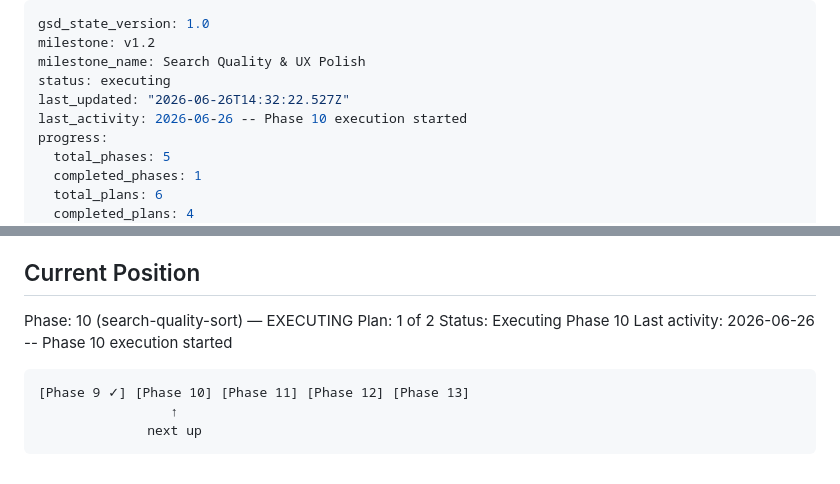
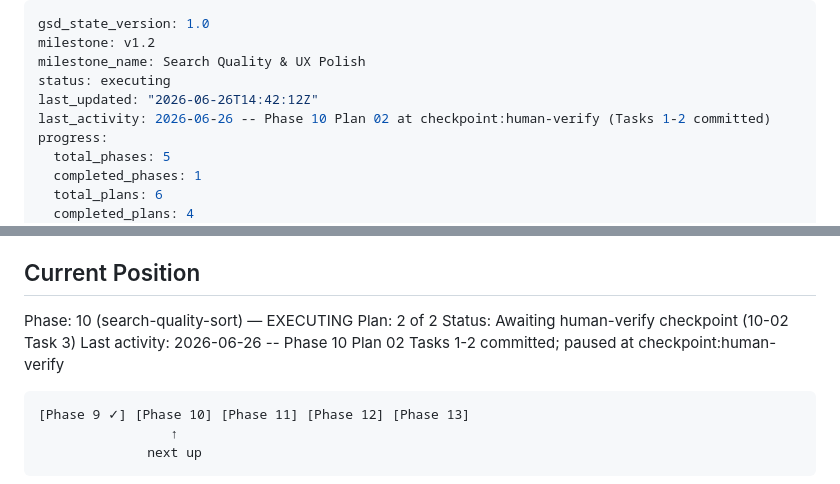
Before and after one commit to rank-forge/NitroFind, a Markdown page: .planning/STATE.md, 2 parts joined by grey strips. Rendered like a GitHub page.

Commit message:
docs(10-02): partial summary + state at checkpoint:human-verify
- Tasks 1 and 2 complete: sort button markup/CSS + JS state wiring
- Awaiting human-verify (Task 3) for live render and reorder confirmation

````diff
--- a/.planning/STATE.md
+++ b/.planning/STATE.md
@@ -3,8 +3,8 @@ gsd_state_version: 1.0
 milestone: v1.2
 milestone_name: Search Quality & UX Polish
 status: executing
-last_updated: "2026-06-26T14:32:22.527Z"
-last_activity: 2026-06-26 -- Phase 10 execution started
+last_updated: "2026-06-26T14:42:12Z"
+last_activity: 2026-06-26 -- Phase 10 Plan 02 at checkpoint:human-verify (Tasks 1-2 committed)
 progress:
   total_phases: 5
   completed_phases: 1
@@ -25,9 +25,9 @@ See: .planning/PROJECT.md (updated 2026-06-04)
 ## Current Position
 
 Phase: 10 (search-quality-sort) — EXECUTING
-Plan: 1 of 2
-Status: Executing Phase 10
-Last activity: 2026-06-26 -- Phase 10 execution started
+Plan: 2 of 2
+Status: Awaiting human-verify checkpoint (10-02 Task 3)
+Last activity: 2026-06-26 -- Phase 10 Plan 02 Tasks 1-2 committed; paused at checkpoint:human-verify
 
 ```
 [Phase 9 ✓] [Phase 10] [Phase 11] [Phase 12] [Phase 13]
````
Also changed, not shown: 1 other file.
